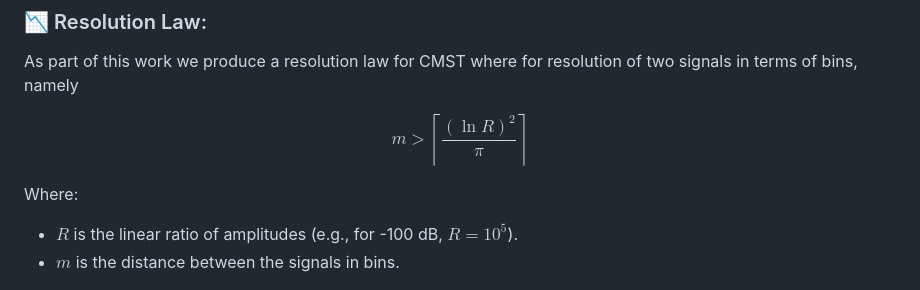
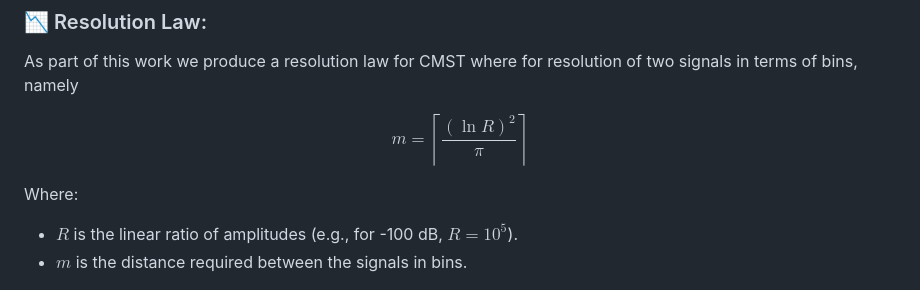
Before and after one commit to aronp/CMST, a Markdown page: README.md, the part around the change. GitHub-like rendering.

Commit message:
Update to equality

```diff
--- a/README.md
+++ b/README.md
@@ -92,11 +92,11 @@ Note that not only has Planck lost 4 planets, but it has also created non exista
 ### 📉 Resolution Law:
 As part of this work we produce a resolution law for CMST where for resolution of two signals in terms of bins, namely
 
-$$m > \left\lceil \frac{(\ln R)^2}{\pi} \right\rceil$$
+$$m = \left\lceil \frac{(\ln R)^2}{\pi} \right\rceil$$
 
 Where:
 * **$R$** is the linear ratio of amplitudes (e.g., for -100 dB, $R = 10^5$).
-* **$m$** is the distance between the signals in bins.
+* **$m$** is the distance required between the signals in bins.
 
 ![Resolution Law](resolution_law.png)
 
```
